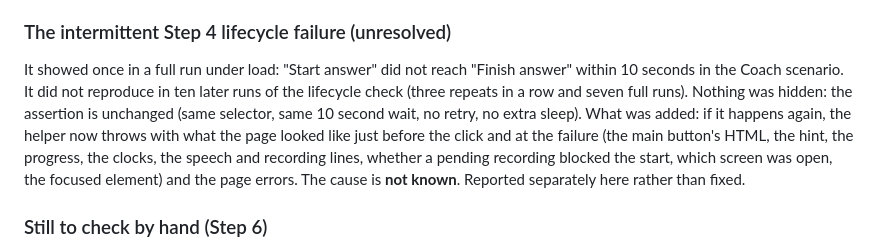
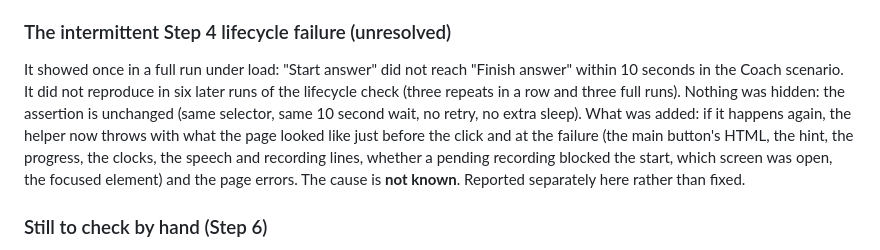
Before and after one commit to mehulp/interview-pal, a Markdown page: docs/requirements.md, the part around the change. GitHub-like rendering.

Commit message:
Docs: correct the run count in the flake note
Co-Authored-By: Claude Sonnet 5.5 <noreply@anthropic.com>

```diff
--- a/docs/requirements.md
+++ b/docs/requirements.md
@@ -828,7 +828,7 @@ Browser zoom is emulated with a narrow window at device scale 2 (not the real zo
 
 ### The intermittent Step 4 lifecycle failure (unresolved)
 
-It showed once in a full run under load: "Start answer" did not reach "Finish answer" within 10 seconds in the Coach scenario. It did not reproduce in ten later runs of the lifecycle check (three repeats in a row and seven full runs). Nothing was hidden: the assertion is unchanged (same selector, same 10 second wait, no retry, no extra sleep). What was added: if it happens again, the helper now throws with what the page looked like just before the click and at the failure (the main button's HTML, the hint, the progress, the clocks, the speech and recording lines, whether a pending recording blocked the start, which screen was open, the focused element) and the page errors. The cause is **not known**. Reported separately here rather than fixed.
+It showed once in a full run under load: "Start answer" did not reach "Finish answer" within 10 seconds in the Coach scenario. It did not reproduce in six later runs of the lifecycle check (three repeats in a row and three full runs). Nothing was hidden: the assertion is unchanged (same selector, same 10 second wait, no retry, no extra sleep). What was added: if it happens again, the helper now throws with what the page looked like just before the click and at the failure (the main button's HTML, the hint, the progress, the clocks, the speech and recording lines, whether a pending recording blocked the start, which screen was open, the focused element) and the page errors. The cause is **not known**. Reported separately here rather than fixed.
 
 ### Still to check by hand (Step 6)
 
```
